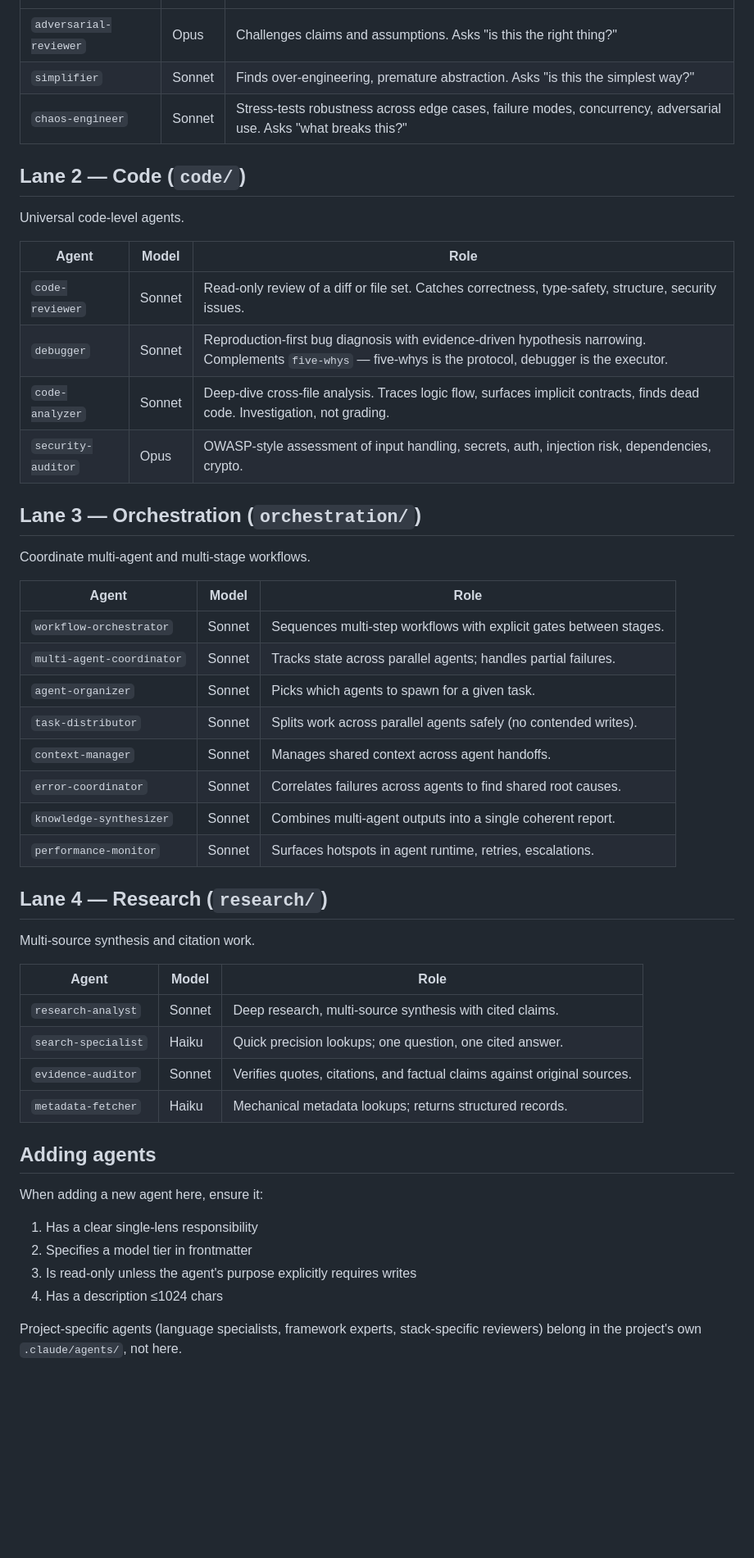
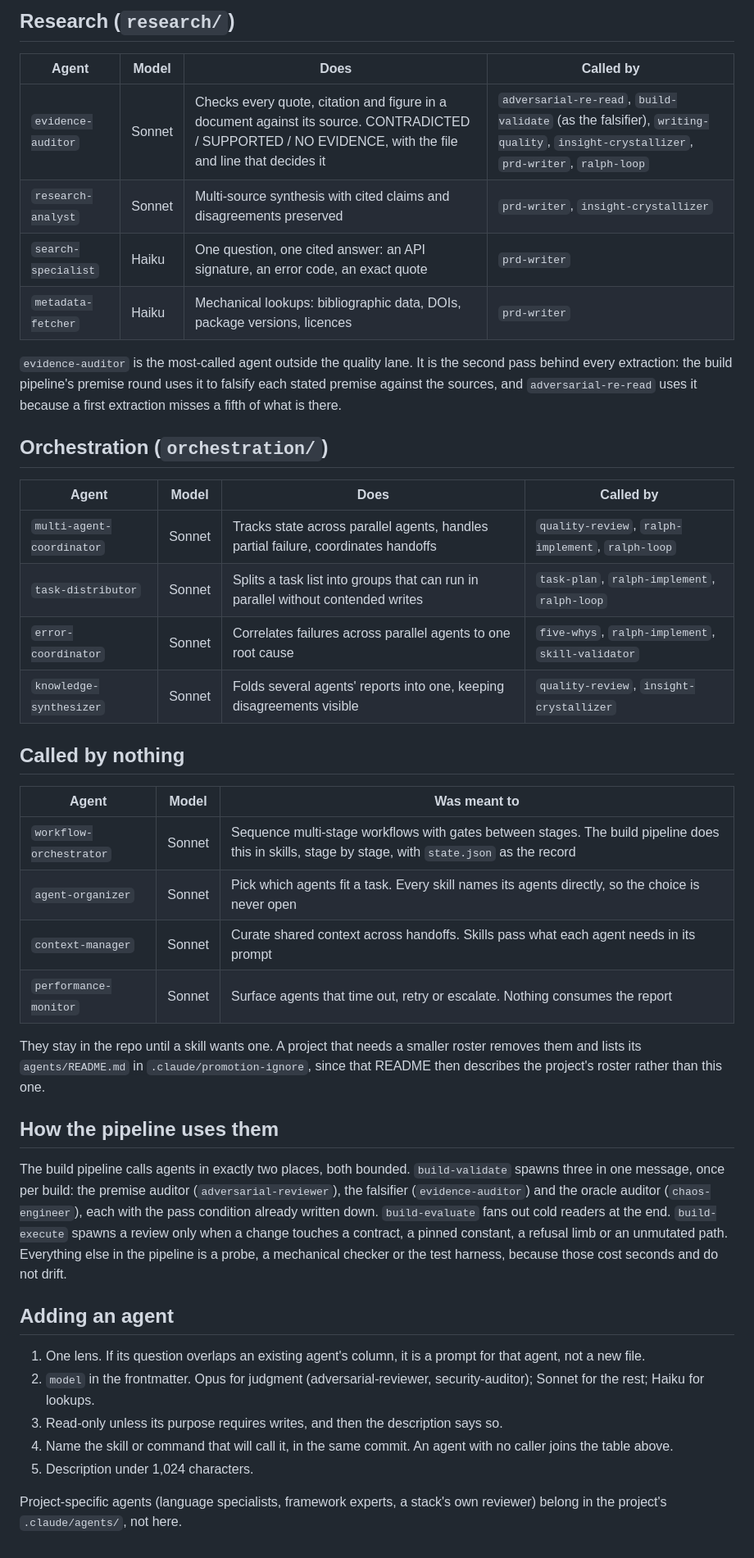
Before and after one commit to shawnclybor/clybor-claude-tooling, a Markdown page: .claude/agents/README.md, the part around one of its changes. Shown at 82% size. Rendered like a GitHub page; blank space fills up the shorter version.

Commit message:
docs(agents): the roster as it is called today -- who invokes each agent, and the four nobody does
Every lane table gains a Called-by column, measured by grepping each skill, command and hook
for the agent's name. Four agents (workflow-orchestrator, agent-organizer, context-manager,
performance-monitor) are named by nothing and are listed last as the first candidates to cut.
The build pipeline's two bounded uses of agents (the premise round's three named reviewers, the
evaluate fan-out) are described so a reader knows where judgment is spent and where a probe or a
checker does the work instead.

Co-Authored-By: Claude Fable 5.1 <noreply@anthropic.com>

```diff
--- a/.claude/agents/README.md
+++ b/.claude/agents/README.md
@@ -10,52 +26,44 @@ Non-overlapping review lenses. `quality-review` orchestrates them in parallel.
+## Research (`research/`)
+
+| Agent | Model | Does | Called by |
+|---|---|---|---|
+| `evidence-auditor` | Sonnet | Checks every quote, citation and figure in a document against its source. CONTRADICTED / SUPPORTED / NO EVIDENCE, with the file and line that decides it | `adversarial-re-read`, `build-validate` (as the falsifier), `writing-quality`, `insight-crystallizer`, `prd-writer`, `ralph-loop` |
+| `research-analyst` | Sonnet | Multi-source synthesis with cited claims and disagreements preserved | `prd-writer`, `insight-crystallizer` |
+| `search-specialist` | Haiku | One question, one cited answer: an API signature, an error code, an exact quote | `prd-writer` |
+| `metadata-fetcher` | Haiku | Mechanical lookups: bibliographic data, DOIs, package versions, licences | `prd-writer` |
+
+`evidence-auditor` is the most-called agent outside the quality lane. It is the second pass behind every extraction: the build pipeline's premise round uses it to falsify each stated premise against the sources, and `adversarial-re-read` uses it because a first extraction misses a fifth of what is there.
+
+## Orchestration (`orchestration/`)
+
+| Agent | Model | Does | Called by |
+|---|---|---|---|
+| `multi-agent-coordinator` | Sonnet | Tracks state across parallel agents, handles partial failure, coordinates handoffs | `quality-review`, `ralph-implement`, `ralph-loop` |
+| `task-distributor` | Sonnet | Splits a task list into groups that can run in parallel without contended writes | `task-plan`, `ralph-implement`, `ralph-loop` |
+| `error-coordinator` | Sonnet | Correlates failures across parallel agents to one root cause | `five-whys`, `ralph-implement`, `skill-validator` |
+| `knowledge-synthesizer` | Sonnet | Folds several agents' reports into one, keeping disagreements visible | `quality-review`, `insight-crystallizer` |
+
+## Called by nothing
+
+| Agent | Model | Was meant to |
 |---|---|---|
-| `adversarial-reviewer` | Opus | Challenges claims and assumptions. Asks "is this the right thing?" |
-| `simplifier` | Sonnet | Finds over-engineering, premature abstraction. Asks "is this the simplest way?" |
-| `chaos-engineer` | Sonnet | Stress-tests robustness across edge cases, failure modes, concurrency, adversarial use. Asks "what breaks this?" |
+| `workflow-orchestrator` | Sonnet | Sequence multi-stage workflows with gates between stages. The build pipeline does this in skills, stage by stage, with `state.json` as the record |
+| `agent-organizer` | Sonnet | Pick which agents fit a task. Every skill names its agents directly, so the choice is never open |
+| `context-manager` | Sonnet | Curate shared context across handoffs. Skills pass what each agent needs in its prompt |
+| `performance-monitor` | Sonnet | Surface agents that time out, retry or escalate. Nothing consumes the report |
 
-## Lane 2 — Code (`code/`)
+They stay in the repo until a skill wants one. A project that needs a smaller roster removes them and lists its `agents/README.md` in `.claude/promotion-ignore`, since that README then describes the project's roster rather than this one.
 
-Universal code-level agents.
+## How the pipeline uses them
 
-| Agent | Model | Role |
-|---|---|---|
-| `code-reviewer` | Sonnet | Read-only review of a diff or file set. Catches correctness, type-safety, structure, security issues. |
-| `debugger` | Sonnet | Reproduction-first bug diagnosis with evidence-driven hypothesis narrowing. Complements `five-whys` — five-whys is the protocol, debugger is the executor. |
-| `code-analyzer` | Sonnet | Deep-dive cross-file analysis. Traces logic flow, surfaces implicit contracts, finds dead code. Investigation, not grading. |
-| `security-auditor` | Opus | OWASP-style assessment of input handling, secrets, auth, injection risk, dependencies, crypto. |
+The build pipeline calls agents in exactly two places, both bounded. `build-validate` spawns three in one message, once per build: the premise auditor (`adversarial-reviewer`), the falsifier (`evidence-auditor`) and the oracle auditor (`chaos-engineer`), each with the pass condition already written down. `build-evaluate` fans out cold readers at the end. `build-execute` spawns a review only when a change touches a contract, a pinned constant, a refusal limb or an unmutated path. Everything else in the pipeline is a probe, a mechanical checker or the test harness, because those cost seconds and do not drift.
 
-## Lane 3 — Orchestration (`orchestration/`)
+## Adding an agent
 
-Coordinate multi-agent and multi-stage workflows.
+1. One lens. If its question overlaps an existing agent's column, it is a prompt for that agent, not a new file.
+2. `model` in the frontmatter. Opus for judgment (adversarial-reviewer, security-auditor); Sonnet for the rest; Haiku for lookups.
+3. Read-only unless its purpose requires writes, and then the description says so.
+4. Name the skill or command that will call it, in the same commit. An agent with no caller joins the table above.
+5. Description under 1,024 characters.
 
-| Agent | Model | Role |
-|---|---|---|
-| `workflow-orchestrator` | Sonnet | Sequences multi-step workflows with explicit gates between stages. |
-| `multi-agent-coordinator` | Sonnet | Tracks state across parallel agents; handles partial failures. |
-| `agent-organizer` | Sonnet | Picks which agents to spawn for a given task. |
-| `task-distributor` | Sonnet | Splits work across parallel agents safely (no contended writes). |
-| `context-manager` | Sonnet | Manages shared context across agent handoffs. |
-| `error-coordinator` | Sonnet | Correlates failures across agents to find shared root causes. |
-| `knowledge-synthesizer` | Sonnet | Combines multi-agent outputs into a single coherent report. |
-| `performance-monitor` | Sonnet | Surfaces hotspots in agent runtime, retries, escalations. |
-
-## Lane 4 — Research (`research/`)
-
-Multi-source synthesis and citation work.
-
-| Agent | Model | Role |
-|---|---|---|
-| `research-analyst` | Sonnet | Deep research, multi-source synthesis with cited claims. |
-| `search-specialist` | Haiku | Quick precision lookups; one question, one cited answer. |
-| `evidence-auditor` | Sonnet | Verifies quotes, citations, and factual claims against original sources. |
-| `metadata-fetcher` | Haiku | Mechanical metadata lookups; returns structured records. |
-
-## Adding agents
-
-When adding a new agent here, ensure it:
-
-1. Has a clear single-lens responsibility
-2. Specifies a model tier in frontmatter
-3. Is read-only unless the agent's purpose explicitly requires writes
-4. Has a description ≤1024 chars
-
-Project-specific agents (language specialists, framework experts, stack-specific reviewers) belong in the project's own `.claude/agents/`, not here.
+Project-specific agents (language specialists, framework experts, a stack's own reviewer) belong in the project's `.claude/agents/`, not here.
```
Also changed, not shown: other parts of .claude/agents/README.md (+20 -4 lines).
